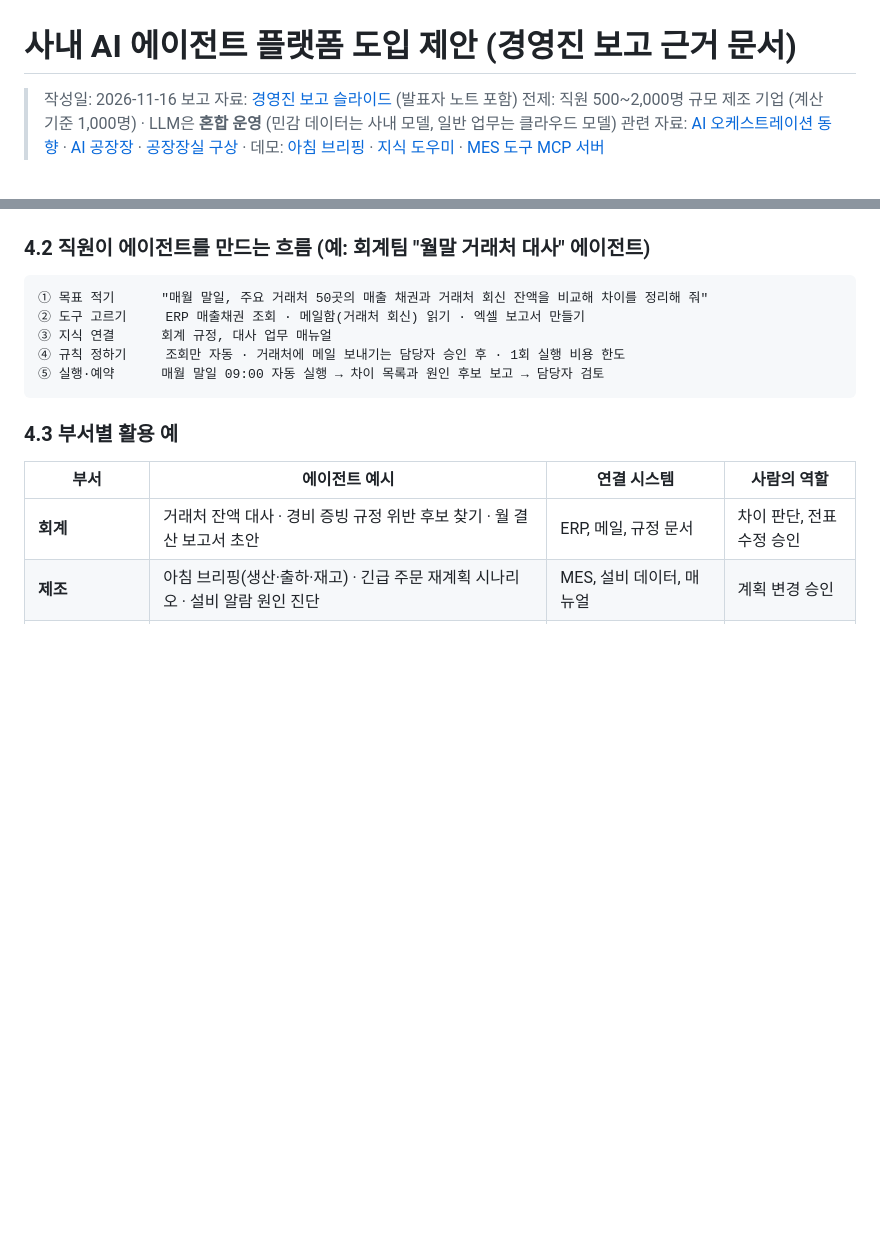
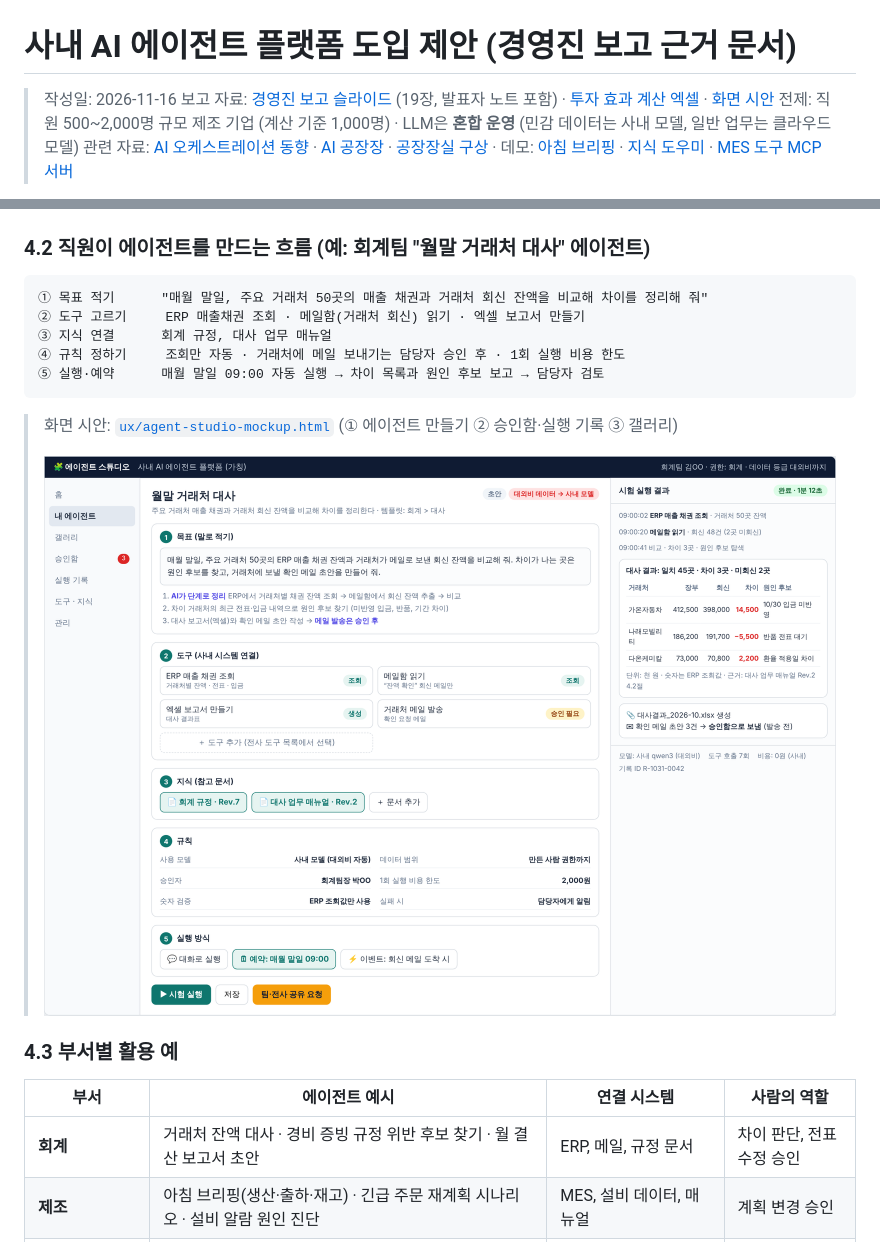
Before and after one commit to lucky-sugar-park/tech-review, a Markdown page: proposal/ai-agent-platform-proposal.md, 2 parts joined by grey strips. Rendered like a GitHub page; pictures changed too: proposal/images/agent-studio-builder.png (added); blank space fills up the shorter version.

````diff
--- a/proposal/ai-agent-platform-proposal.md
+++ b/proposal/ai-agent-platform-proposal.md
@@ -1,7 +1,7 @@
 # 사내 AI 에이전트 플랫폼 도입 제안 (경영진 보고 근거 문서)
 
 > 작성일: 2026-11-16
-> 보고 자료: [경영진 보고 슬라이드](./ai-agent-platform-proposal.pptx) (발표자 노트 포함)
+> 보고 자료: [경영진 보고 슬라이드](./ai-agent-platform-proposal.pptx) (19장, 발표자 노트 포함) · [투자 효과 계산 엑셀](./ai-agent-platform-roi.xlsx) · [화면 시안](./ux/agent-studio-mockup.html)
 > 전제: 직원 500~2,000명 규모 제조 기업 (계산 기준 1,000명) · LLM은 **혼합 운영** (민감 데이터는 사내 모델, 일반 업무는 클라우드 모델)
 > 관련 자료: [AI 오케스트레이션 동향](../ai-orchestration-2026.md) · [AI 공장장](../ai-plant-manager.md) · [공장장실 구상](../ai-plant-manager-portal.md) · 데모: [아침 브리핑](../demo/morning-briefing/) · [지식 도우미](../demo/rag-indexer/) · [MES 도구 MCP 서버](../demo/mes-mcp/)
 
@@ -85,6 +85,10 @@
 ④ 규칙 정하기     조회만 자동 · 거래처에 메일 보내기는 담당자 승인 후 · 1회 실행 비용 한도
 ⑤ 실행·예약      매월 말일 09:00 자동 실행 → 차이 목록과 원인 후보 보고 → 담당자 검토
 ```
+
+> 화면 시안: [`ux/agent-studio-mockup.html`](./ux/agent-studio-mockup.html) (① 에이전트 만들기 ② 승인함·실행 기록 ③ 갤러리)
+>
+> ![에이전트 만들기 화면 시안](./images/agent-studio-builder.png)
 
 ### 4.3 부서별 활용 예
 
````
Also changed, not shown: other parts of proposal/ai-agent-platform-proposal.md (+21 -2 lines), proposal/deck/README.md (+1 -1 lines), 4 other files.
